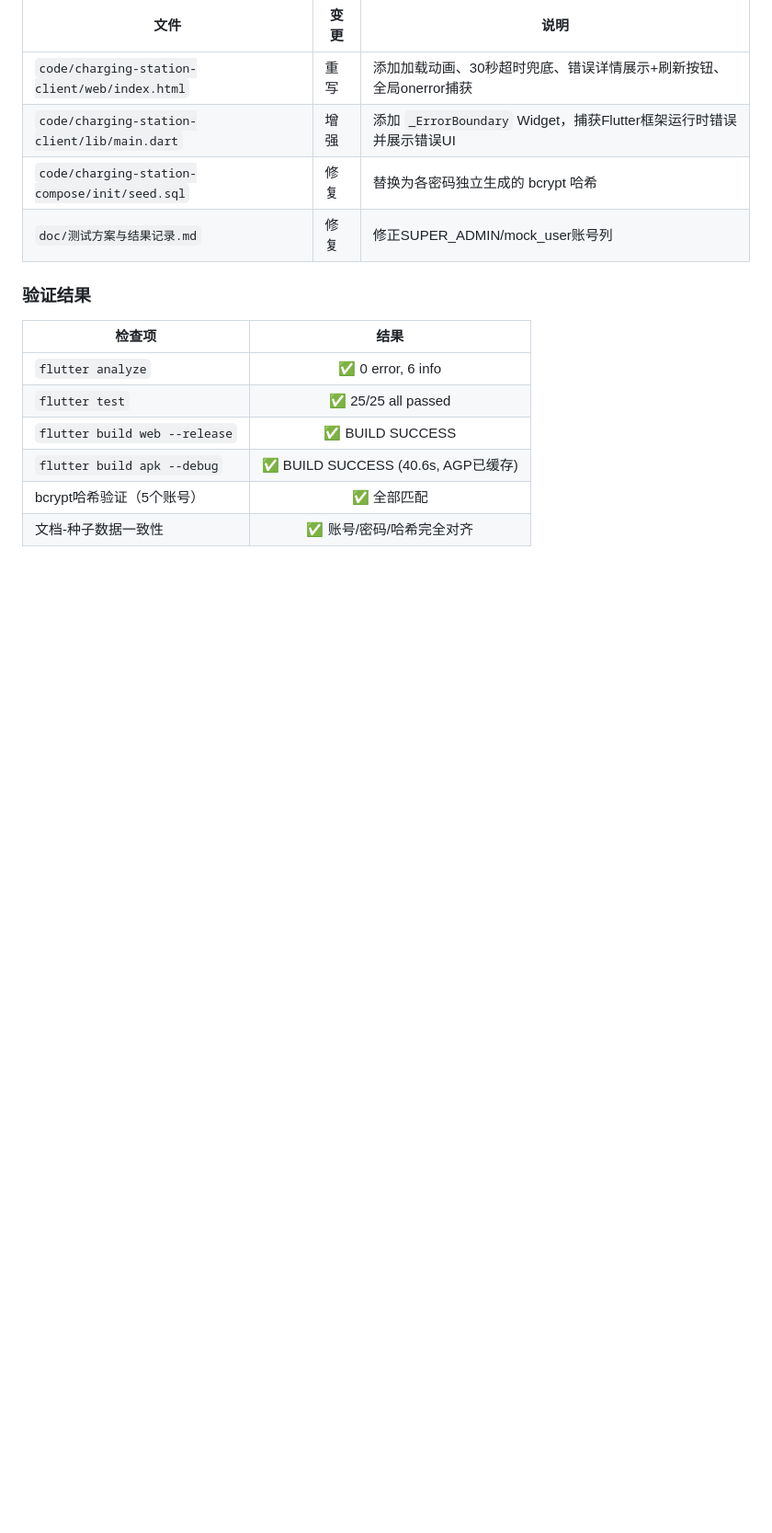
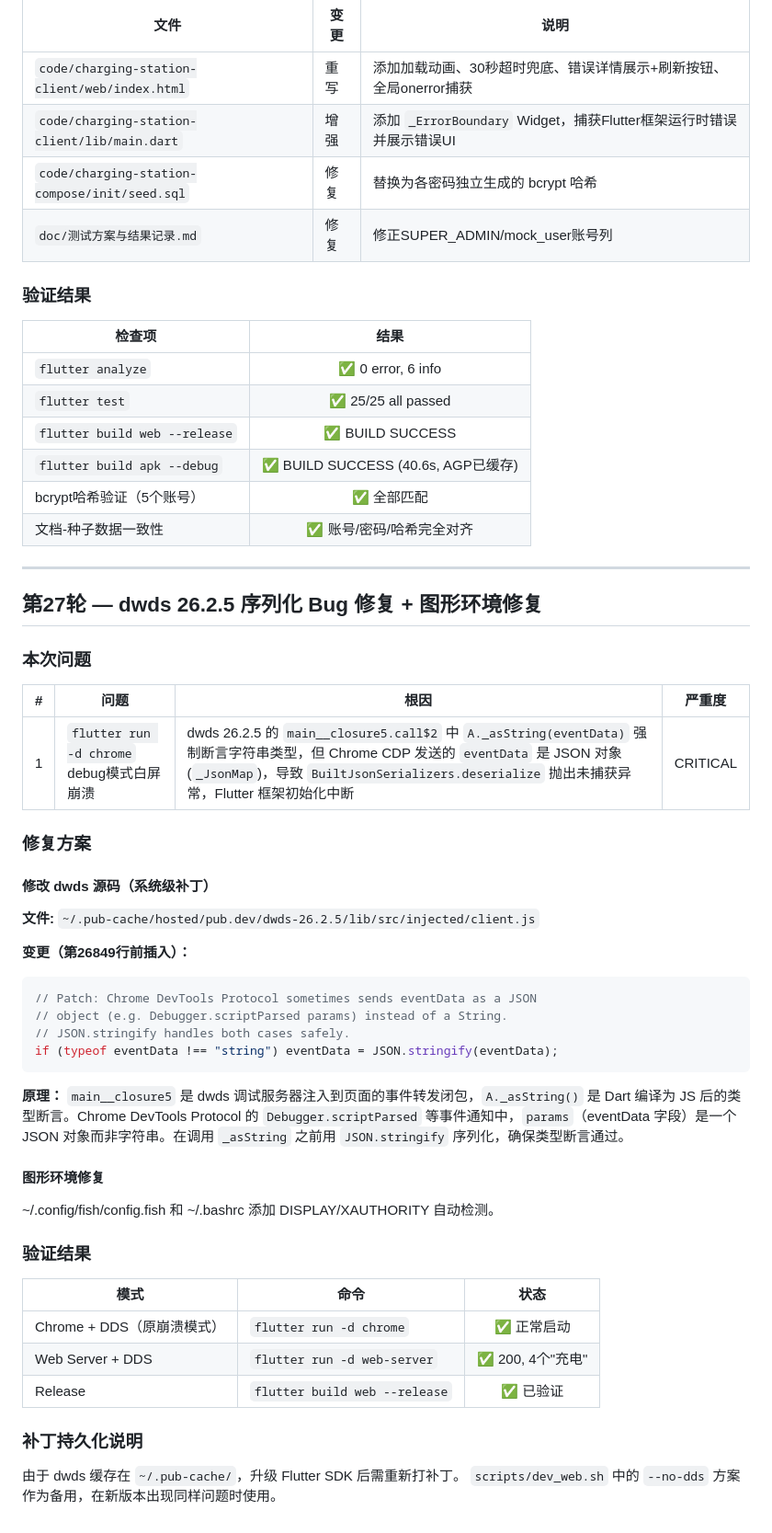
Before and after one commit to greenhandzdl/charging-station-doc, a Markdown page: agent/plan.md, the part around the change. Shown at 92% size. Rendered like a GitHub page; blank space fills up the shorter version.

Commit message:
docs: 第27轮 — dwds 26.2.5 序列化Bug修复 + 图形环境修复
- agent/plan.md: 记录第27轮修复详情（dwds序列化Bug/图形环境）
- code/charging-station-client: 更新子模块指针（补丁脚本/VSCode配置）

Co-Authored-By: Claude Opus 4.8 <noreply@anthropic.com>

````diff
--- a/agent/plan.md
+++ b/agent/plan.md
@@ -278,3 +278,46 @@ T0: 架构师同步文档 + 评估
 | `flutter build apk --debug` | ✅ BUILD SUCCESS (40.6s, AGP已缓存) |
 | bcrypt哈希验证（5个账号） | ✅ 全部匹配 |
 | 文档-种子数据一致性 | ✅ 账号/密码/哈希完全对齐 |
+
+---
+
+## 第27轮 — dwds 26.2.5 序列化 Bug 修复 + 图形环境修复
+
+### 本次问题
+
+| # | 问题 | 根因 | 严重度 |
+|---|------|------|:------:|
+| 1 | `flutter run -d chrome` debug模式白屏崩溃 | dwds 26.2.5 的 `main__closure5.call$2` 中 `A._asString(eventData)` 强制断言字符串类型，但 Chrome CDP 发送的 `eventData` 是 JSON 对象 (`_JsonMap`)，导致 `BuiltJsonSerializers.deserialize` 抛出未捕获异常，Flutter 框架初始化中断 | CRITICAL |
+
+### 修复方案
+
+#### 修改 dwds 源码（系统级补丁）
+
+**文件:** `~/.pub-cache/hosted/pub.dev/dwds-26.2.5/lib/src/injected/client.js`
+
+**变更（第26849行前插入）：**
+```javascript
+// Patch: Chrome DevTools Protocol sometimes sends eventData as a JSON
+// object (e.g. Debugger.scriptParsed params) instead of a String.
+// JSON.stringify handles both cases safely.
+if (typeof eventData !== "string") eventData = JSON.stringify(eventData);
+```
+
+**原理：** `main__closure5` 是 dwds 调试服务器注入到页面的事件转发闭包，`A._asString()` 是 Dart 编译为 JS 后的类型断言。Chrome DevTools Protocol 的 `Debugger.scriptParsed` 等事件通知中，`params`（eventData 字段）是一个 JSON 对象而非字符串。在调用 `_asString` 之前用 `JSON.stringify` 序列化，确保类型断言通过。
+
+#### 图形环境修复
+
+~/.config/fish/config.fish 和 ~/.bashrc 添加 DISPLAY/XAUTHORITY 自动检测。
+
+### 验证结果
+
+| 模式 | 命令 | 状态 |
+|------|------|:----:|
+| Chrome + DDS（原崩溃模式） | `flutter run -d chrome` | ✅ 正常启动 |
+| Web Server + DDS | `flutter run -d web-server` | ✅ 200, 4个"充电" |
+| Release | `flutter build web --release` | ✅ 已验证 |
+
+### 补丁持久化说明
+
+由于 dwds 缓存在 `~/.pub-cache/`，升级 Flutter SDK 后需重新打补丁。
+`scripts/dev_web.sh` 中的 `--no-dds` 方案作为备用，在新版本出现同样问题时使用。
````
